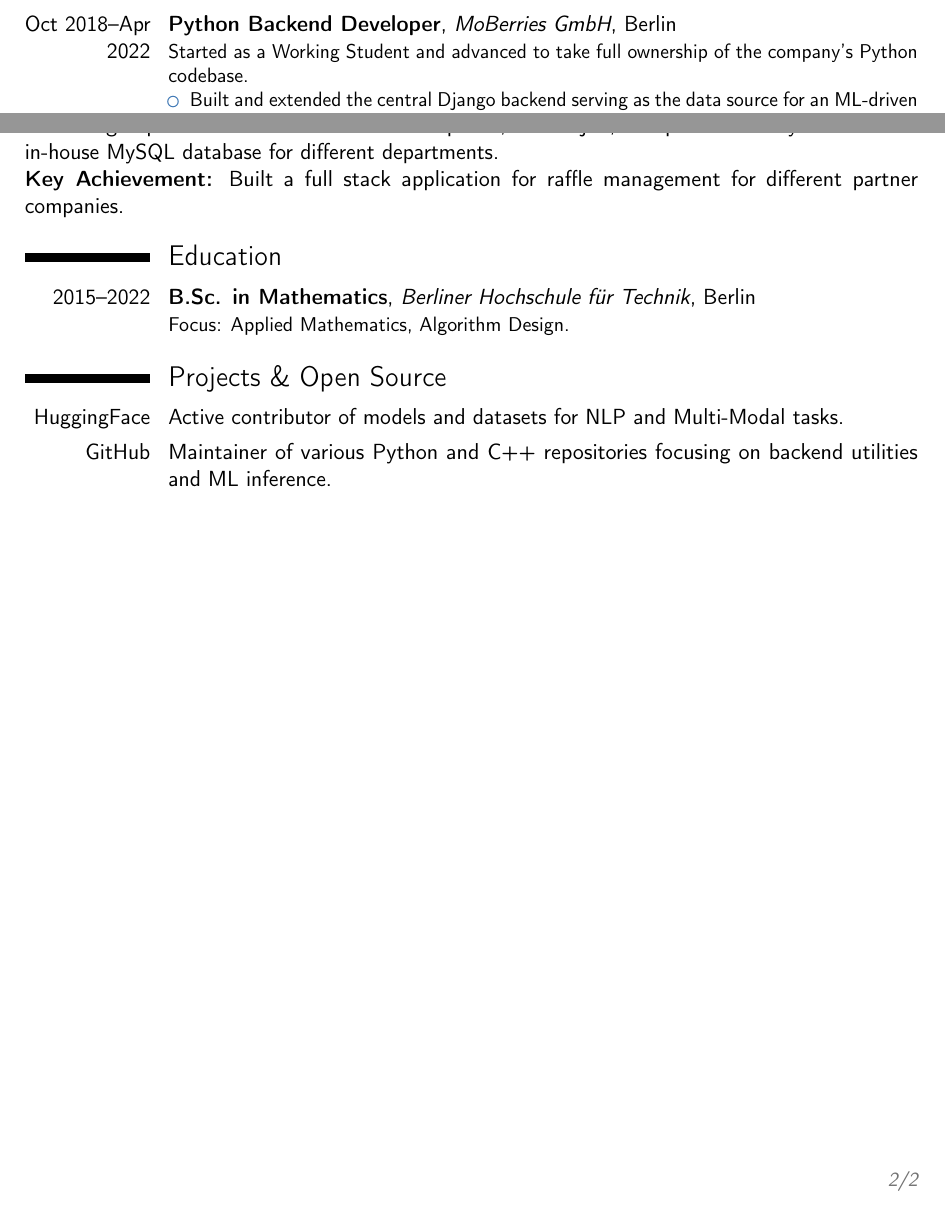
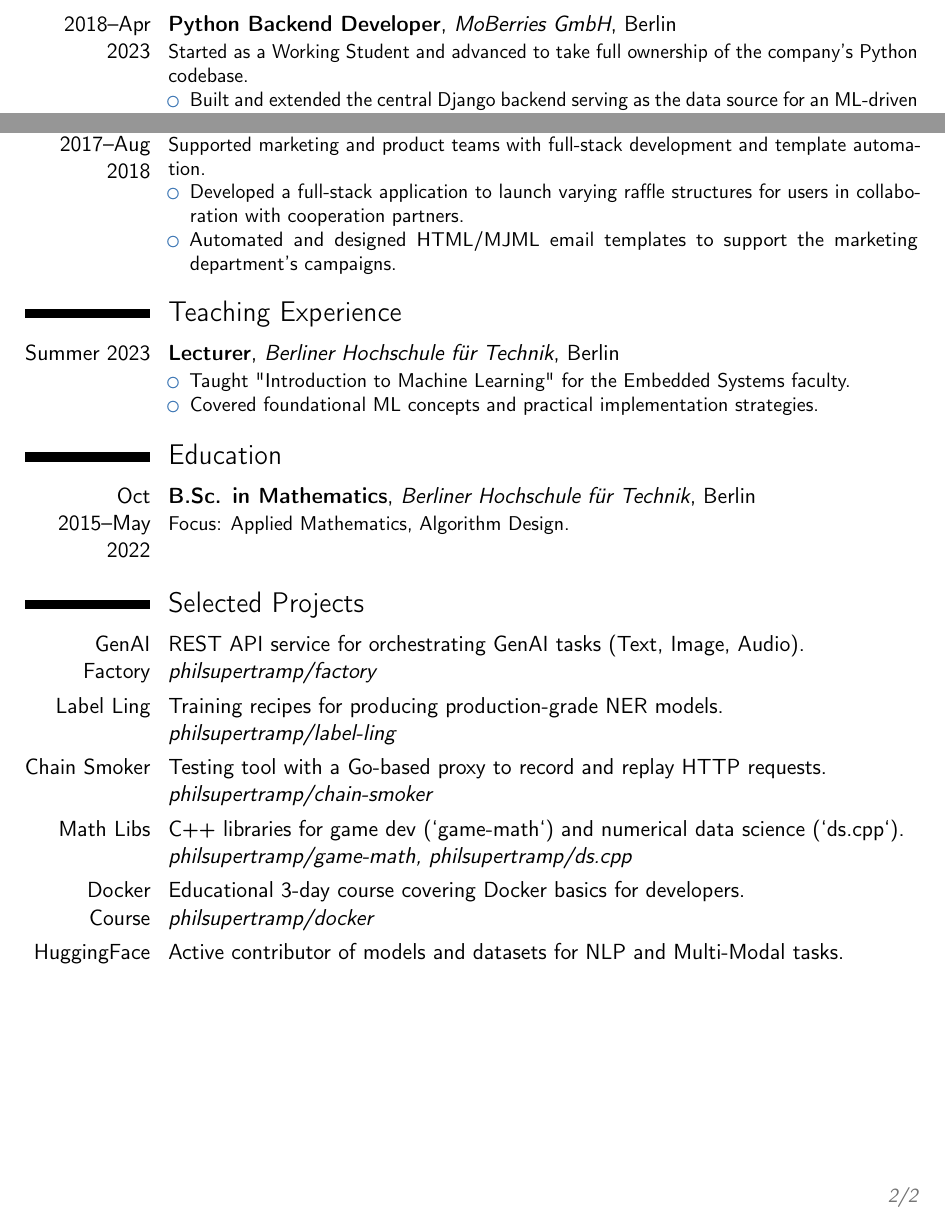
Before and after one commit to philsupertramp/philsupertramp, a LaTeX CV (cv.tex): two parts of page 2 of 2, joined at a grey line, cut so that both start at the same text. Compiled offline with pdfLaTeX.

Commit message:
Update contact information and enhance CV details

```diff
--- a/cv.tex
+++ b/cv.tex
@@ -14,7 +14,7 @@
 \name{Philipp}{Zettl}
 \title{Software Engineer}
 \address{Berlin, Germany}{}{}
-\phone[mobile]{on request}
+\phone[mobile]{+49~(000)~000~0000}
 \email{philipp@godesteem.de}
 \social[github]{philsupertramp}
 \extrainfo{HuggingFace: huggingface.co/philipp-zettl}
@@ -56,7 +56,7 @@ Expanded product offerings by innovating core platform features and designing sc
     \item Innovated the platform's core matching algorithms, enhancing the quality of candidate-to-job recommendations.
 \end{itemize}}
 
-\cventry{Oct 2018--Apr 2022}{Python Backend Developer}{MoBerries GmbH}{Berlin}{}{%
+\cventry{2018--Apr 2023}{Python Backend Developer}{MoBerries GmbH}{Berlin}{}{%
 Started as a Working Student and advanced to take full ownership of the company's Python codebase.
 \begin{itemize}
     \item Built and extended the central Django backend serving as the data source for an ML-driven job matching platform.
@@ -64,16 +64,29 @@ Started as a Working Student and advanced to take full ownership of the company'
     \item Managed data pipelines and matching logic to connect job seekers with employers based on multi-attribute configurations.
 \end{itemize}}
 
-\cvebtry{Oct 2017--Aug 2018}{Working Student Software Development}{PrintPeter GmbH}{Berlin}{
-I supported the Marketing department with HTML email templates, later mjml, and provided analytics from the in-house MySQL database for different departments.
+\cventry{Oct 2017--Aug 2018}{Working Student Software Development}{PrintPeter GmbH}{Berlin}{}{%
+Supported marketing and product teams with full-stack development and template automation.
+\begin{itemize}
+    \item Developed a full-stack application to launch varying raffle structures for users in collaboration with cooperation partners.
+    \item Automated and designed HTML/MJML email templates to support the marketing department's campaigns.
+\end{itemize}}
 
-\textbf{Key Achievement:} Built a full stack application for raffle management for different partner companies.}
+\section{Teaching Experience}
+\cventry{Summer 2023}{Lecturer}{Berliner Hochschule für Technik}{Berlin}{}{%
+\begin{itemize}
+    \item Taught "Introduction to Machine Learning" for the Embedded Systems faculty.
+    \item Covered foundational ML concepts and practical implementation strategies.
+\end{itemize}}
 
 \section{Education}
-\cventry{2015--2022}{B.Sc. in Mathematics}{Berliner Hochschule für Technik}{Berlin}{}{Focus: Applied Mathematics, Algorithm Design.}
+\cventry{Oct 2015--May 2022}{B.Sc. in Mathematics}{Berliner Hochschule für Technik}{Berlin}{}{Focus: Applied Mathematics, Algorithm Design.}
 
-\section{Projects \& Open Source}
+\section{Selected Projects}
+\cvitem{GenAI Factory}{REST API service for orchestrating GenAI tasks (Text, Image, Audio). \newline \textit{\href{https://github.com/philsupertramp/factory}{philsupertramp/factory}}}
+\cvitem{Label Ling}{Training recipes for producing production-grade NER models. \newline \textit{\href{https://github.com/philsupertramp/label-ling}{philsupertramp/label-ling}}}
+\cvitem{Chain Smoker}{Testing tool with a Go-based proxy to record and replay HTTP requests. \newline \textit{\href{https://github.com/philsupertramp/chain-smoker}{philsupertramp/chain-smoker}}}
+\cvitem{Math Libs}{C++ libraries for game dev (`game-math`) and numerical data science (`ds.cpp`). \newline \textit{\href{https://github.com/philsupertramp/game-math}{philsupertramp/game-math}, \href{https://github.com/philsupertramp/ds.cpp}{philsupertramp/ds.cpp}}}
+\cvitem{Docker Course}{Educational 3-day course covering Docker basics for developers. \newline \textit{\href{https://github.com/philsupertramp/docker}{philsupertramp/docker}}}
 \cvitem{HuggingFace}{Active contributor of models and datasets for NLP and Multi-Modal tasks.}
-\cvitem{GitHub}{Maintainer of various Python and C++ repositories focusing on backend utilities and ML inference.}
 
 \end{document}
```
Also changed, not shown: cv.tex (6 more changed lines).
